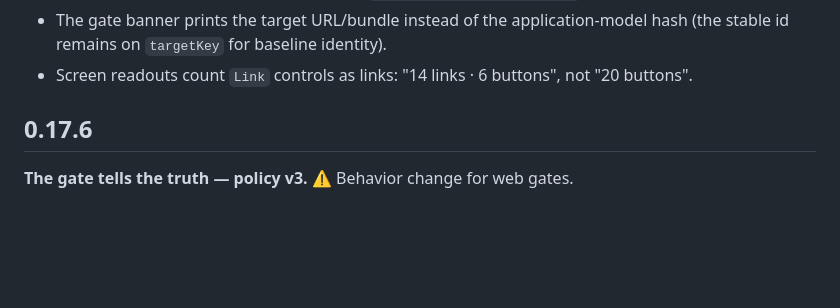
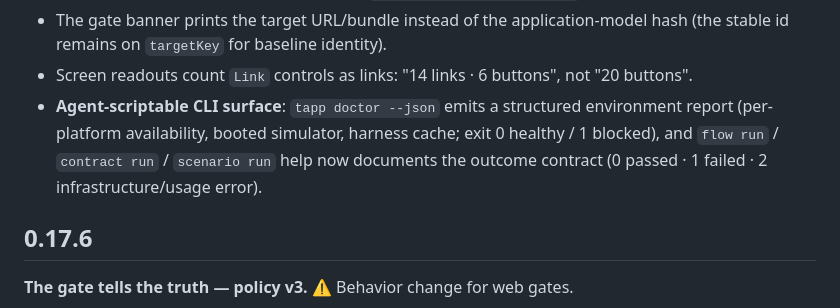
Before and after one commit to aarwitz/tapp, a Markdown page: CHANGELOG.md, the part around the change. Drawn GitHub-style; blank space fills up the shorter version.

Commit message:
docs: record the agent-scriptable CLI additions in 0.17.7
(sync of 5e63766 from the source repo)

```diff
--- a/CHANGELOG.md
+++ b/CHANGELOG.md
@@ -16,6 +16,10 @@
 - The gate banner prints the target URL/bundle instead of the application-model hash (the
   stable id remains on `targetKey` for baseline identity).
 - Screen readouts count `Link` controls as links: "14 links · 6 buttons", not "20 buttons".
+- **Agent-scriptable CLI surface**: `tapp doctor --json` emits a structured environment
+  report (per-platform availability, booted simulator, harness cache; exit 0 healthy /
+  1 blocked), and `flow run` / `contract run` / `scenario run` help now documents the
+  outcome contract (0 passed · 1 failed · 2 infrastructure/usage error).
 
 ## 0.17.6
 
```
